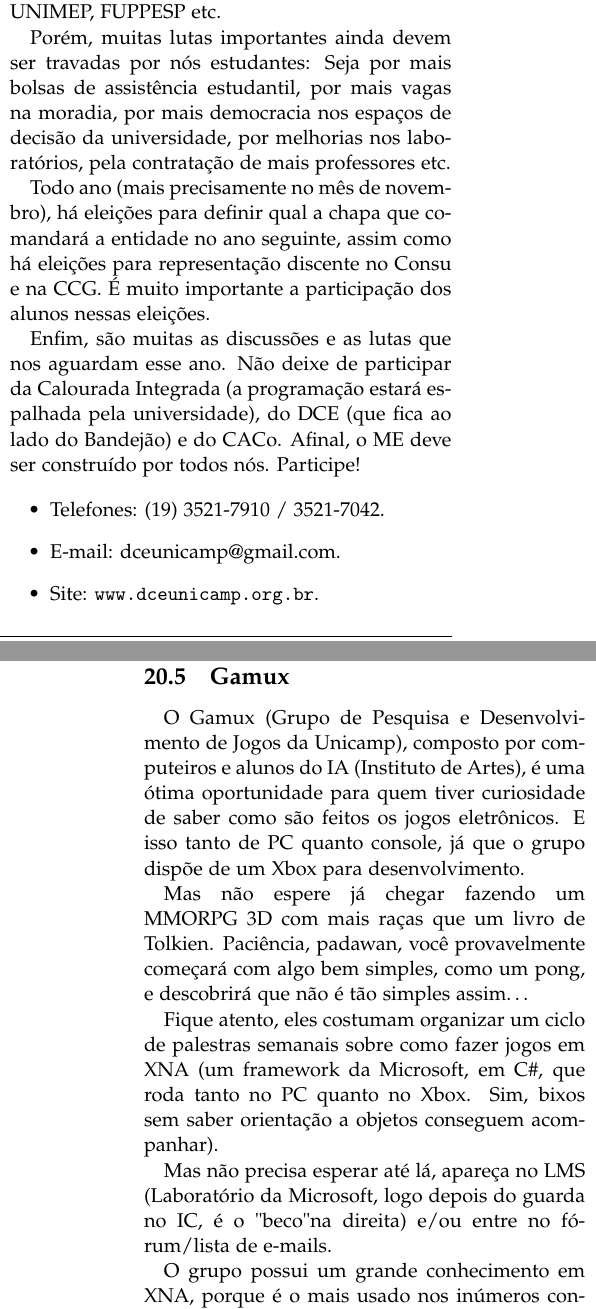
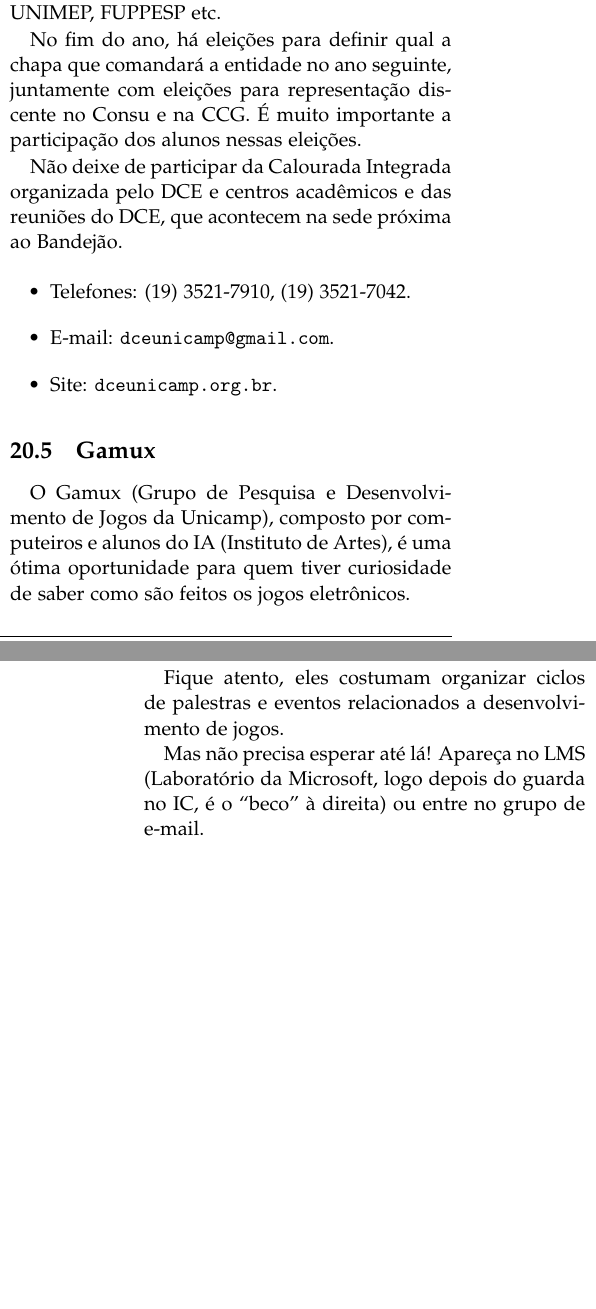
Before and after one commit to cacounicamp/Manual-do-Bixo, a LaTeX document (manual_do_bixo.tex, which reads grupos_entidades.tex): two parts of the columns of pages 52 and 53 of 63, joined at a grey line, cut so that both start at the same text, the shorter picture padded with empty space. Compiled offline with pdfLaTeX.

Commit message:
Atualizadas: Competições de programação, DCE, Gamux

```diff
--- a/grupos_entidades.tex
+++ b/grupos_entidades.tex
@@ -109,45 +110,29 @@
 pela qualidade do ensino e manutenção de direitos dos estudantes em outras
 universidades como na UNIP, UNIMEP, FUPPESP etc.
 
-Porém, muitas lutas importantes ainda devem ser travadas por nós estudantes:
-Seja por mais bolsas de assistência estudantil, por mais vagas na moradia, por
-mais democracia nos espaços de decisão da universidade, por melhorias nos
-laboratórios, pela contratação de mais professores etc.
-
-Todo ano (mais precisamente no mês de novembro), há eleições para definir qual
-a chapa que comandará a entidade no ano seguinte, assim como há eleições para
+No fim do ano, há eleições para definir qual
+a chapa que comandará a entidade no ano seguinte, juntamente com eleições para
 representação discente no Consu e na CCG. É muito importante a participação dos
 alunos nessas eleições.
 
-Enfim, são muitas as discussões e as lutas que nos aguardam esse ano. Não deixe
-de participar da Calourada Integrada (a programação estará espalhada pela
-universidade), do DCE (que fica ao lado do Bandejão) e do CACo. Afinal, o ME
-deve ser construído por todos nós. Participe!
+Não deixe de participar da Calourada Integrada organizada pelo DCE e centros
+acadêmicos e das reuniões do DCE, que acontecem na sede próxima ao Bandejão.
 
 \begin{itemize}
-\item  Telefones: (19) 3521-7910 / 3521-7042.
-\item  E-mail: dceunicamp@gmail.com.
-\item  Site: \url{www.dceunicamp.org.br}.
+\item  Telefones: (19) 3521-7910, (19) 3521-7042.
+\item  E-mail: \url{dceunicamp@gmail.com}.
+\item  Site: \url{dceunicamp.org.br}.
 \end{itemize}
 
 \subsection{Gamux}
 
 O Gamux (Grupo de Pesquisa e Desenvolvimento de Jogos da Unicamp), composto por
 computeiros e alunos do IA (Instituto de Artes), é uma ótima oportunidade para
-quem tiver curiosidade de saber como são feitos os jogos eletrônicos. E isso
-tanto de PC quanto console, já que o grupo dispõe de um Xbox para
-desenvolvimento.
+quem tiver curiosidade de saber como são feitos os jogos eletrônicos.
 
-Mas não espere já chegar fazendo um MMORPG 3D com mais raças que um livro de
-Tolkien. Paciência, padawan, você provavelmente começará com algo bem simples,
-como um pong, e descobrirá que não é tão simples assim{\dots}
+Fique atento, eles costumam organizar ciclos de palestras e eventos relacionados
+a desenvolvimento de jogos.
 
-Fique atento, eles costumam organizar um ciclo de palestras semanais sobre como
-fazer jogos em XNA (um framework da Microsoft, em C\#, que roda tanto no PC
-quanto no Xbox. Sim, bixos sem saber orientação a objetos conseguem acompanhar).
-
-Mas não precisa esperar até lá, apareça no LMS (Laboratório da Microsoft, logo
-depois do guarda no IC, é o "beco" na direita) e/ou entre no fórum/lista de
-e-mails.
-
-O grupo possui um grande conhecimento em XNA, porque é o mais usado nos inúmeros
+Mas não precisa esperar até lá! Apareça no LMS (Laboratório da Microsoft, logo
+depois do guarda no IC, é o ``beco'' à direita) ou entre no grupo de
+e-mail.
```
Also changed, not shown: img/maratona.png (added), img/originais/grupos_entidades/maratona.jpg (renamed from img/imgs/18-grupos_entidades/maratona.jpg), grupos_entidades.tex (52 more changed lines).
